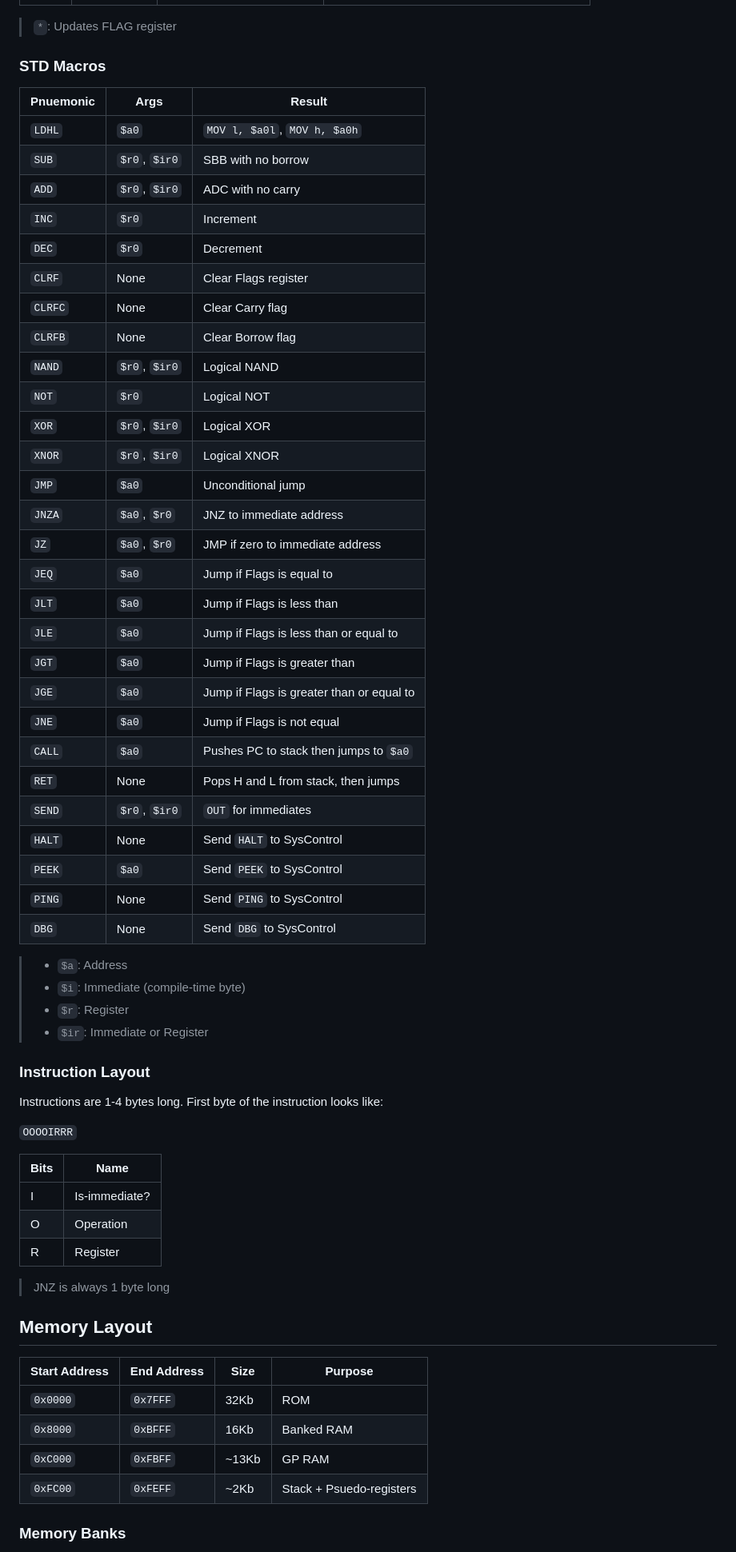
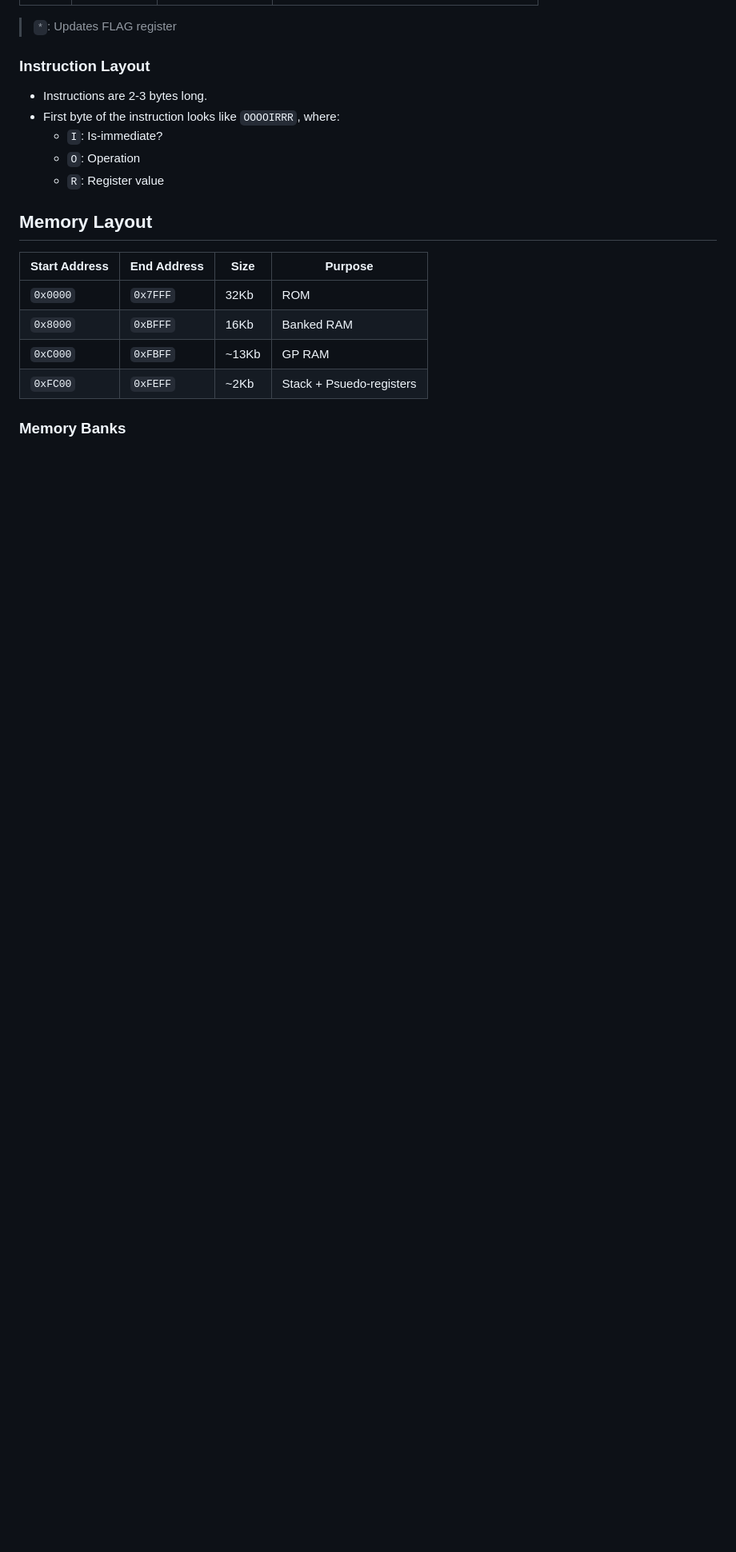
Before and after one commit to cooperrunyan/CR8, a Markdown page: spec.md, the part around one of its changes. Shown at 80% size. Drawn GitHub-style; blank space fills up the shorter version.

```diff
--- a/spec.md
+++ b/spec.md
@@ -60,57 +64,13 @@
 
 > `*`: Updates FLAG register
 
-### STD Macros
-
-| Pnuemonic | Args          | Result                                    |
-| --------- | ------------- | ----------------------------------------- |
-| `LDHL`    | `$a0`         | `MOV l, $a0l`, `MOV h, $a0h`              |
-| `SUB`     | `$r0`, `$ir0` | SBB with no borrow                        |
-| `ADD`     | `$r0`, `$ir0` | ADC with no carry                         |
-| `INC`     | `$r0`         | Increment                                 |
-| `DEC`     | `$r0`         | Decrement                                 |
-| `CLRF`    | None          | Clear Flags register                      |
-| `CLRFC`   | None          | Clear Carry flag                          |
-| `CLRFB`   | None          | Clear Borrow flag                         |
-| `NAND`    | `$r0`, `$ir0` | Logical NAND                              |
-| `NOT`     | `$r0`         | Logical NOT                               |
-| `XOR`     | `$r0`, `$ir0` | Logical XOR                               |
-| `XNOR`    | `$r0`, `$ir0` | Logical XNOR                              |
-| `JMP`     | `$a0`         | Unconditional jump                        |
-| `JNZA`    | `$a0`, `$r0`  | JNZ to immediate address                  |
-| `JZ`      | `$a0`, `$r0`  | JMP if zero to immediate address          |
-| `JEQ`     | `$a0`         | Jump if Flags is equal to                 |
-| `JLT`     | `$a0`         | Jump if Flags is less than                |
-| `JLE`     | `$a0`         | Jump if Flags is less than or equal to    |
-| `JGT`     | `$a0`         | Jump if Flags is greater than             |
-| `JGE`     | `$a0`         | Jump if Flags is greater than or equal to |
-| `JNE`     | `$a0`         | Jump if Flags is not equal                |
-| `CALL`    | `$a0`         | Pushes PC to stack then jumps to `$a0`    |
-| `RET`     | None          | Pops H and L from stack, then jumps       |
-| `SEND`    | `$r0`, `$ir0` | `OUT` for immediates                      |
-| `HALT`    | None          | Send `HALT` to SysControl                 |
-| `PEEK`    | `$a0`         | Send `PEEK` to SysControl                 |
-| `PING`    | None          | Send `PING` to SysControl                 |
-| `DBG`     | None          | Send `DBG` to SysControl                  |
-
-> - `$a`: Address
-> - `$i`: Immediate (compile-time byte)
-> - `$r`: Register
-> - `$ir`: Immediate or Register
-
 ### Instruction Layout
 
-Instructions are 1-4 bytes long. First byte of the instruction looks like:
-
-`OOOOIRRR`
-
-| Bits | Name          |
-| ---- | ------------- |
-| I    | Is-immediate? |
-| O    | Operation     |
-| R    | Register      |
-
-> JNZ is always 1 byte long
+- Instructions are 2-3 bytes long.
+- First byte of the instruction looks like `OOOOIRRR`, where:
+  - `I`: Is-immediate?
+  - `O`: Operation
+  - `R`: Register value
 
 ## Memory Layout
 
```
Also changed, not shown: other parts of spec.md (+85 -30 lines).
